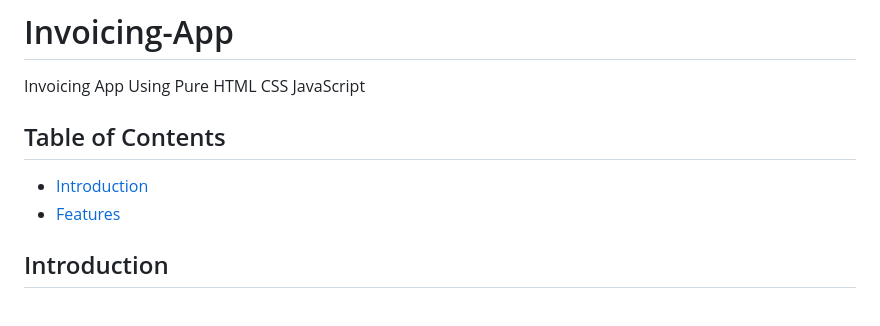
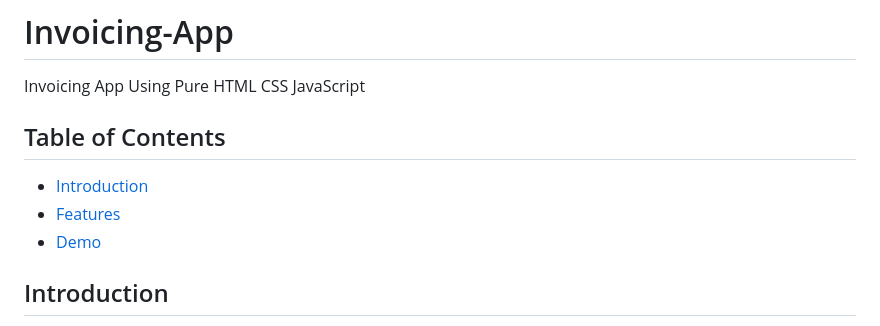
Before and after one commit to byomkesh03/Invoicing-App, a Markdown page: README.md, the part around the change. GitHub-like rendering.

```diff
--- a/README.md
+++ b/README.md
@@ -4,6 +4,7 @@
  ## Table of Contents
  - [Introduction](#Introduction)
  - [Features](#features)
+ - [Demo](#Demo)
 
 ## Introduction
 
```
